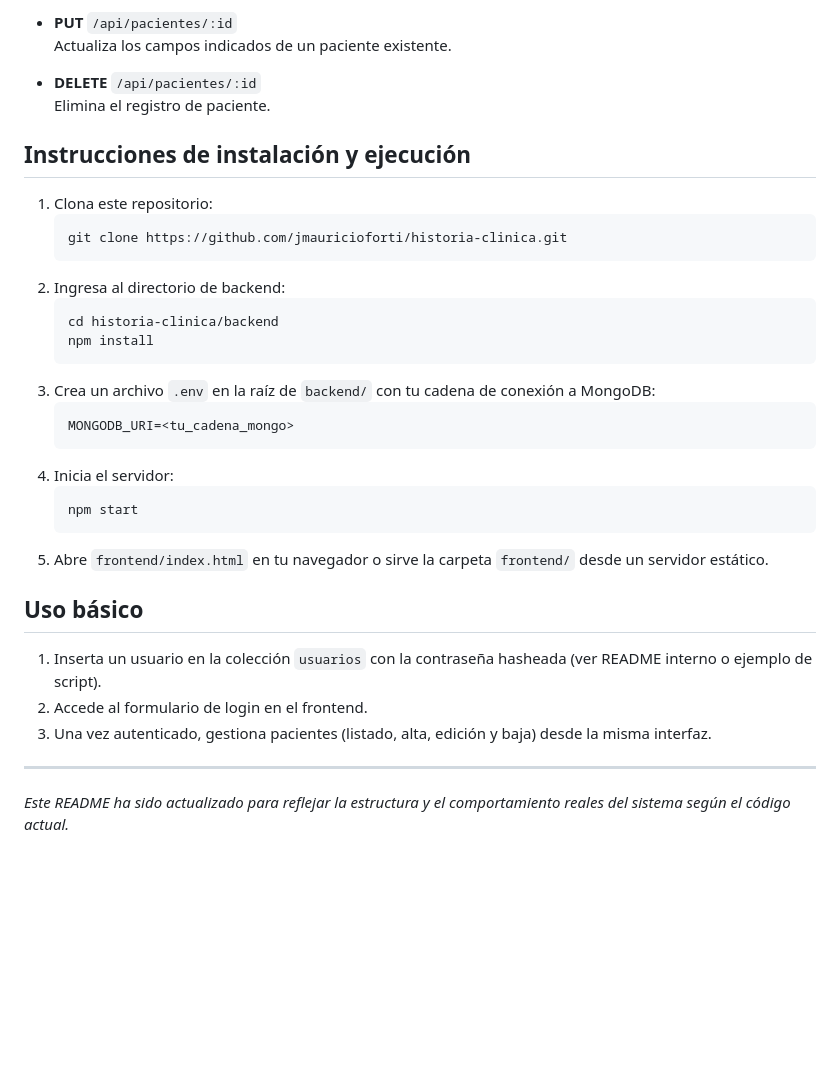
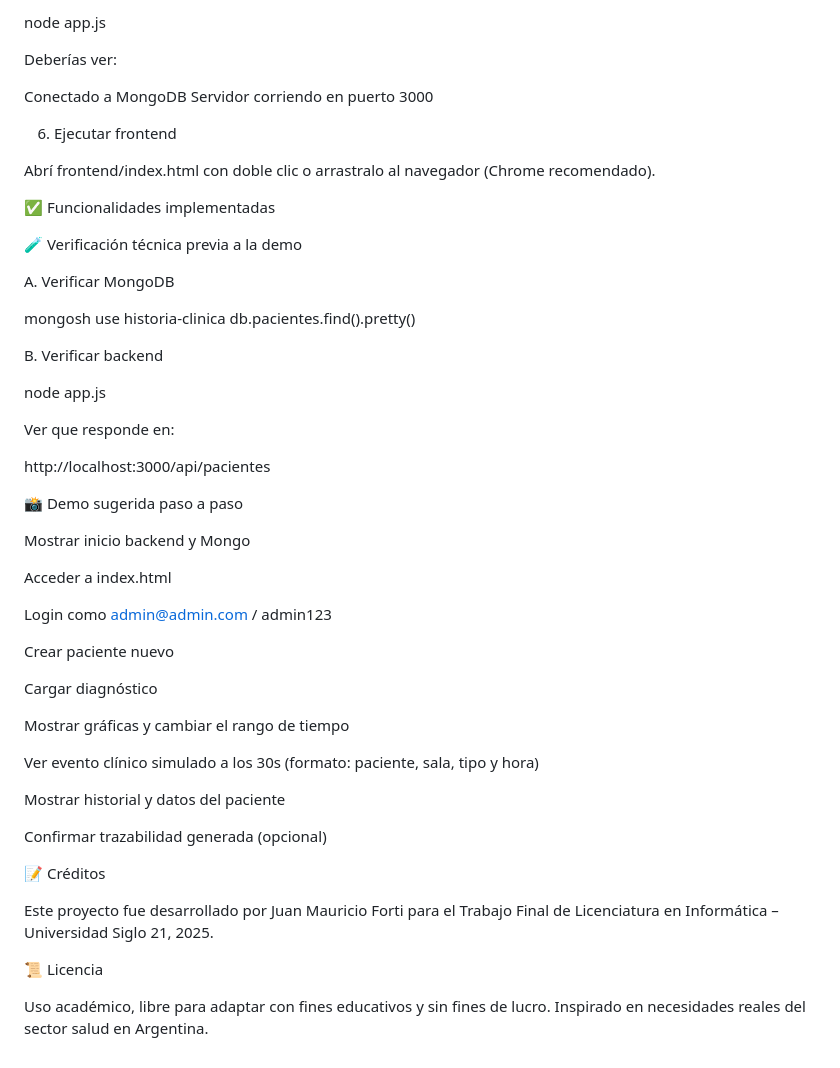
Before and after one commit to jmauricioforti/historia-clinica, a Markdown page: README.md, the part around the change printed below. Rendered like a GitHub page; blank space fills up the shorter version.

````diff
--- a/README.md
+++ b/README.md
@@ -85,37 +78,59 @@ historia-clinica/
 
-- **PUT** `/api/pacientes/:id`
-  Actualiza los campos indicados de un paciente existente.
+node app.js
 
-- **DELETE** `/api/pacientes/:id`
-  Elimina el registro de paciente.
+Deberías ver:
 
-## Instrucciones de instalación y ejecución
+Conectado a MongoDB
+Servidor corriendo en puerto 3000
 
-1. Clona este repositorio:
-   ```bash
-   git clone https://github.com/jmauricioforti/historia-clinica.git
-   ```
-2. Ingresa al directorio de backend:
-   ```bash
-   cd historia-clinica/backend
-   npm install
-   ```
-3. Crea un archivo `.env` en la raíz de `backend/` con tu cadena de conexión a MongoDB:
-   ```env
-   MONGODB_URI=<tu_cadena_mongo>
-   ```
-4. Inicia el servidor:
-   ```bash
-   npm start
-   ```
-5. Abre `frontend/index.html` en tu navegador o sirve la carpeta `frontend/` desde un servidor estático.
+6. Ejecutar frontend
 
-## Uso básico
+Abrí frontend/index.html con doble clic o arrastralo al navegador (Chrome recomendado).
 
-1. Inserta un usuario en la colección `usuarios` con la contraseña hasheada (ver README interno o ejemplo de script).
-2. Accede al formulario de login en el frontend.
-3. Una vez autenticado, gestiona pacientes (listado, alta, edición y baja) desde la misma interfaz.
+✅ Funcionalidades implementadas
 
----
 
-*Este README ha sido actualizado para reflejar la estructura y el comportamiento reales del sistema según el código actual.*
+
+🧪 Verificación técnica previa a la demo
+
+A. Verificar MongoDB
+
+mongosh
+use historia-clinica
+db.pacientes.find().pretty()
+
+B. Verificar backend
+
+node app.js
+
+Ver que responde en:
+
+http://localhost:3000/api/pacientes
+
+📸 Demo sugerida paso a paso
+
+Mostrar inicio backend y Mongo
+
+Acceder a index.html
+
+Login como admin@admin.com / admin123
+
+Crear paciente nuevo
+
+Cargar diagnóstico
+
+Mostrar gráficas y cambiar el rango de tiempo
+
+Ver evento clínico simulado a los 30s (formato: paciente, sala, tipo y hora)
+
+Mostrar historial y datos del paciente
+
+Confirmar trazabilidad generada (opcional)
+
+📝 Créditos
+
+Este proyecto fue desarrollado por Juan Mauricio Forti para el Trabajo Final de Licenciatura en Informática – Universidad Siglo 21, 2025.
+
+📜 Licencia
+
+Uso académico, libre para adaptar con fines educativos y sin fines de lucro. Inspirado en necesidades reales del sector salud en Argentina.
````
Also changed, not shown: other parts of README.md (+56 -63 lines).
